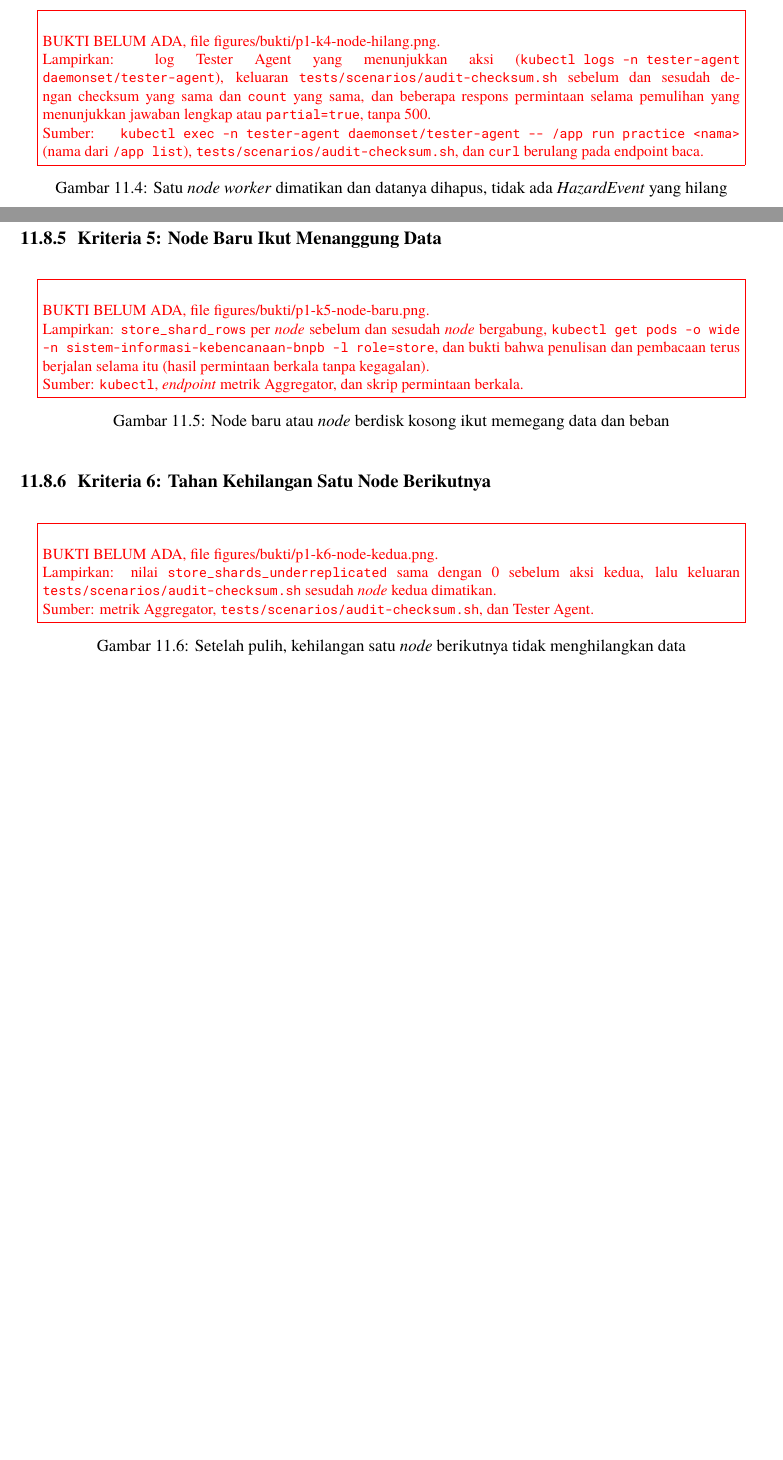
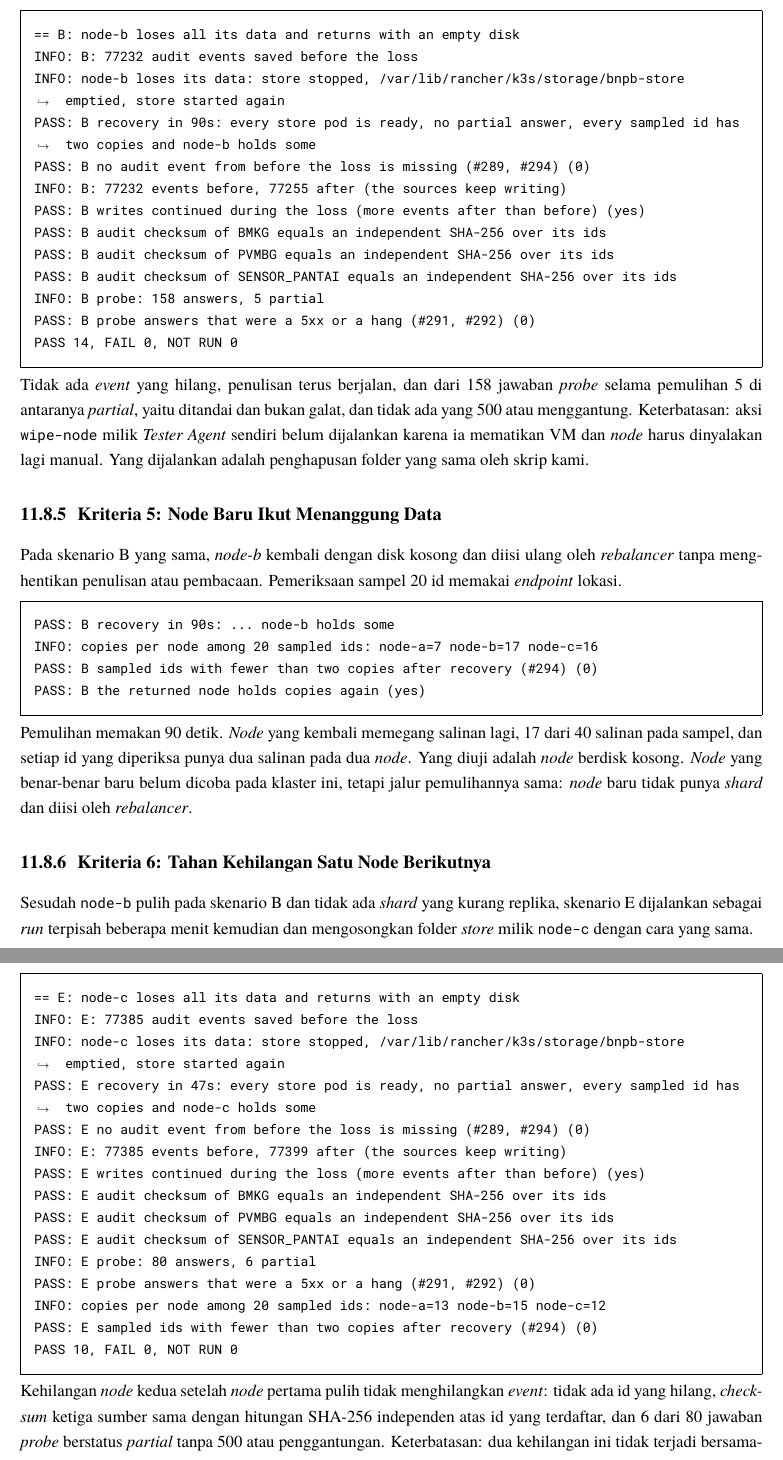
Before and after one commit to brii26/distributed-hazard-coordination, a LaTeX document (doc/latex/main.tex, which reads doc/latex/chapters/BabXI.tex): two parts of pages 81 and 82 of 115 before the commit and two parts of pages 83 and 84 of 117 after it, joined at a grey line, cut at the place of the change, the shorter picture padded with empty space. Compiled offline with XeLaTeX; a missing font is replaced by an installed copy or a similar font.

Commit message:
[#331] Add the measured P1 evidence to the report

```diff
--- a/doc/latex/chapters/BabXI.tex
+++ b/doc/latex/chapters/BabXI.tex
@@ -181,15 +226,62 @@ Bukti belum diambil. Setiap kotak merah di bawah menyebut apa yang harus dilampi
 
 \subsection{Kriteria 4: Node Dimatikan dan Datanya Dihapus}
 
-\buktiph{p1-k4-node-hilang.png}{Satu \textit{node worker} dimatikan dan datanya dihapus, tidak ada \textit{HazardEvent} yang hilang}{log Tester Agent yang menunjukkan aksi (\texttt{kubectl logs -n tester-agent daemonset/tester-agent}), keluaran \texttt{tests/scenarios/audit-checksum.sh} sebelum dan sesudah dengan checksum yang sama dan \texttt{count} yang sama, dan beberapa respons permintaan selama pemulihan yang menunjukkan jawaban lengkap atau \texttt{partial=true}, tanpa 500.}{\texttt{kubectl exec -n tester-agent daemonset/tester-agent -{}- /app run practice <nama>} (nama dari \texttt{/app list}), \texttt{tests/scenarios/audit-checksum.sh}, dan \texttt{curl} berulang pada endpoint baca.}
+\textit{Tester Agent} mengosongkan \texttt{/var/lib/rancher/k3s/storage} pada \textit{wipe-node}. Penyimpanan kami dipindah ke \texttt{/var/lib/rancher/k3s/storage/bnpb-store}, folder di dalamnya, supaya penghapusan itu mengenai data \textit{store}. Skenario B menghentikan \textit{store} di \texttt{node-b}, mengosongkan folder itu dengan satu \textit{pod} sekali jalan, lalu menyalakan \textit{store} pada disk kosong, sementara \textit{probe} menanyakan daftar dan Audit API setiap detik.
+
+\begin{codebox}
+== B: node-b loses all its data and returns with an empty disk
+INFO: B: 77232 audit events saved before the loss
+INFO: node-b loses its data: store stopped, /var/lib/rancher/k3s/storage/bnpb-store emptied, store started again
+PASS: B recovery in 90s: every store pod is ready, no partial answer, every sampled id has two copies and node-b holds some
+PASS: B no audit event from before the loss is missing (#289, #294) (0)
+INFO: B: 77232 events before, 77255 after (the sources keep writing)
+PASS: B writes continued during the loss (more events after than before) (yes)
+PASS: B audit checksum of BMKG equals an independent SHA-256 over its ids
+PASS: B audit checksum of PVMBG equals an independent SHA-256 over its ids
+PASS: B audit checksum of SENSOR_PANTAI equals an independent SHA-256 over its ids
+INFO: B probe: 158 answers, 5 partial
+PASS: B probe answers that were a 5xx or a hang (#291, #292) (0)
+PASS 14, FAIL 0, NOT RUN 0
+\end{codebox}
+
+Tidak ada \textit{event} yang hilang, penulisan terus berjalan, dan dari 158 jawaban \textit{probe} selama pemulihan 5 di antaranya \textit{partial}, yaitu ditandai dan bukan galat, dan tidak ada yang 500 atau menggantung. Keterbatasan: aksi \texttt{wipe-node} milik \textit{Tester Agent} sendiri belum dijalankan karena ia mematikan VM dan \textit{node} harus dinyalakan lagi manual. Yang dijalankan adalah penghapusan folder yang sama oleh skrip kami.
 
 \subsection{Kriteria 5: Node Baru Ikut Menanggung Data}
 
-\buktiph{p1-k5-node-baru.png}{Node baru atau \textit{node} berdisk kosong ikut memegang data dan beban}{\texttt{store\_shard\_rows} per \textit{node} sebelum dan sesudah \textit{node} bergabung, \texttt{kubectl get pods -o wide -n sistem-informasi-kebencanaan-bnpb -l role=store}, dan bukti bahwa penulisan dan pembacaan terus berjalan selama itu (hasil permintaan berkala tanpa kegagalan).}{\texttt{kubectl}, \textit{endpoint} metrik Aggregator, dan skrip permintaan berkala.}
+Pada skenario B yang sama, \textit{node-b} kembali dengan disk kosong dan diisi ulang oleh \textit{rebalancer} tanpa menghentikan penulisan atau pembacaan. Pemeriksaan sampel 20 id memakai \textit{endpoint} lokasi.
+
+\begin{codebox}
+PASS: B recovery in 90s: ... node-b holds some
+INFO: copies per node among 20 sampled ids: node-a=7 node-b=17 node-c=16
+PASS: B sampled ids with fewer than two copies after recovery (#294) (0)
+PASS: B the returned node holds copies again (yes)
+\end{codebox}
+
+Pemulihan memakan 90 detik. \textit{Node} yang kembali memegang salinan lagi, 17 dari 40 salinan pada sampel, dan setiap id yang diperiksa punya dua salinan pada dua \textit{node}. Yang diuji adalah \textit{node} berdisk kosong. \textit{Node} yang benar-benar baru belum dicoba pada klaster ini, tetapi jalur pemulihannya sama: \textit{node} baru tidak punya \textit{shard} dan diisi oleh \textit{rebalancer}.
 
 \subsection{Kriteria 6: Tahan Kehilangan Satu Node Berikutnya}
 
-\buktiph{p1-k6-node-kedua.png}{Setelah pulih, kehilangan satu \textit{node} berikutnya tidak menghilangkan data}{nilai \texttt{store\_shards\_underreplicated} sama dengan 0 sebelum aksi kedua, lalu keluaran \texttt{tests/scenarios/audit-checksum.sh} sesudah \textit{node} kedua dimatikan.}{metrik Aggregator, \texttt{tests/scenarios/audit-checksum.sh}, dan Tester Agent.}
+Sesudah \texttt{node-b} pulih pada skenario B dan tidak ada \textit{shard} yang kurang replika, skenario E dijalankan sebagai \textit{run} terpisah beberapa menit kemudian dan mengosongkan folder \textit{store} milik \texttt{node-c} dengan cara yang sama.
+
+\begin{codebox}
+== E: node-c loses all its data and returns with an empty disk
+INFO: E: 77385 audit events saved before the loss
+INFO: node-c loses its data: store stopped, /var/lib/rancher/k3s/storage/bnpb-store emptied, store started again
+PASS: E recovery in 47s: every store pod is ready, no partial answer, every sampled id has two copies and node-c holds some
+PASS: E no audit event from before the loss is missing (#289, #294) (0)
+INFO: E: 77385 events before, 77399 after (the sources keep writing)
+PASS: E writes continued during the loss (more events after than before) (yes)
+PASS: E audit checksum of BMKG equals an independent SHA-256 over its ids
+PASS: E audit checksum of PVMBG equals an independent SHA-256 over its ids
+PASS: E audit checksum of SENSOR_PANTAI equals an independent SHA-256 over its ids
+INFO: E probe: 80 answers, 6 partial
+PASS: E probe answers that were a 5xx or a hang (#291, #292) (0)
+INFO: copies per node among 20 sampled ids: node-a=13 node-b=15 node-c=12
+PASS: E sampled ids with fewer than two copies after recovery (#294) (0)
+PASS 10, FAIL 0, NOT RUN 0
+\end{codebox}
+
+Kehilangan \textit{node} kedua setelah \textit{node} pertama pulih tidak menghilangkan \textit{event}: tidak ada id yang hilang, \textit{checksum} ketiga sumber sama dengan hitungan SHA-256 independen atas id yang terdaftar, dan 6 dari 80 jawaban \textit{probe} berstatus \textit{partial} tanpa 500 atau penggantungan. Keterbatasan: dua kehilangan ini tidak terjadi bersamaan, dan sebelum yang kedua skrip tidak menampilkan nilai \texttt{store\_shards\_underreplicated} secara terpisah.
 
 \subsection{Kriteria 7: Dasbor Analitik}
 
```
Also changed, not shown: doc/latex/chapters/BabXI.tex (53 more changed lines).
